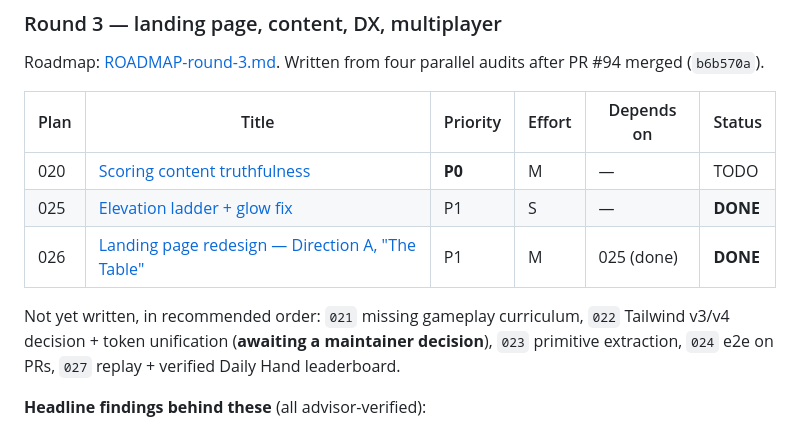
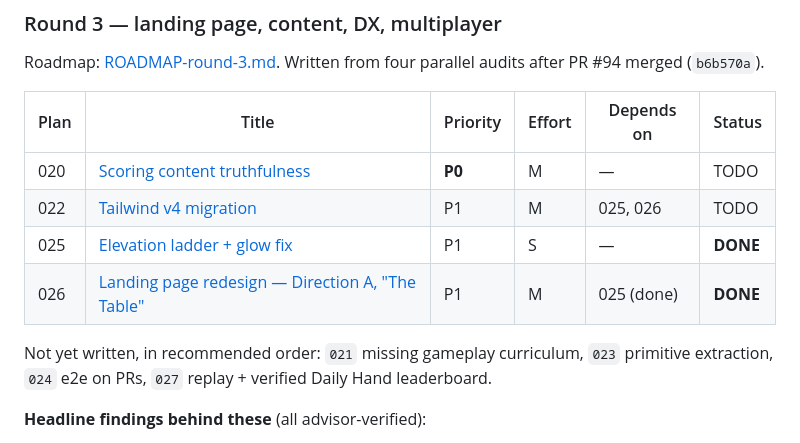
Before and after one commit to jelrod27/Mahjong-copilot-, a Markdown page: plans/README.md, the part around the change. Drawn GitHub-style.

```diff
--- a/plans/README.md
+++ b/plans/README.md
@@ -43,12 +43,11 @@ audits after PR #94 merged (`b6b570a`).
 | Plan | Title | Priority | Effort | Depends on | Status |
 |------|-------|----------|--------|------------|--------|
 | 020 | [Scoring content truthfulness](020-scoring-content-truthfulness.md) | **P0** | M | — | TODO |
+| 022 | [Tailwind v4 migration](022-tailwind-v4-migration.md) | P1 | M | 025, 026 | TODO |
 | 025 | [Elevation ladder + glow fix](025-elevation-ladder-and-glow-fix.md) | P1 | S | — | **DONE** |
 | 026 | [Landing page redesign — Direction A, "The Table"](026-landing-page-redesign.md) | P1 | M | 025 (done) | **DONE** |
 
-Not yet written, in recommended order: `021` missing gameplay curriculum, `022` Tailwind
-v3/v4 decision + token unification (**awaiting a maintainer decision**), `023`
-primitive extraction, `024` e2e on PRs, `027` replay + verified Daily Hand
+Not yet written, in recommended order: `021` missing gameplay curriculum, `023` primitive extraction, `024` e2e on PRs, `027` replay + verified Daily Hand
 leaderboard.
 
 **Headline findings behind these** (all advisor-verified):
```
Also changed, not shown: plans/022-tailwind-v4-migration.md (added, +308 -0 lines).
